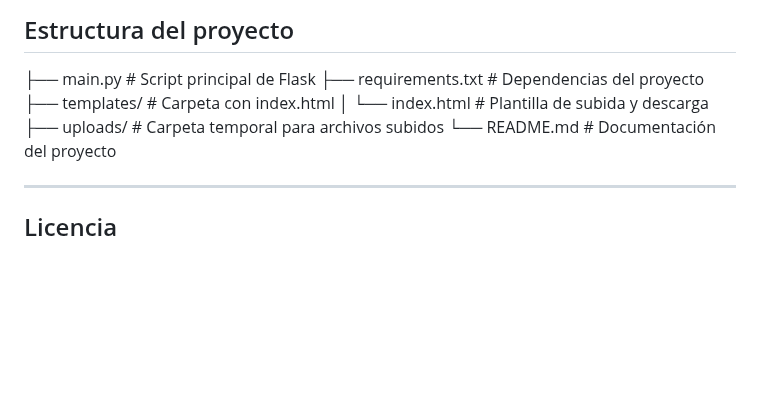
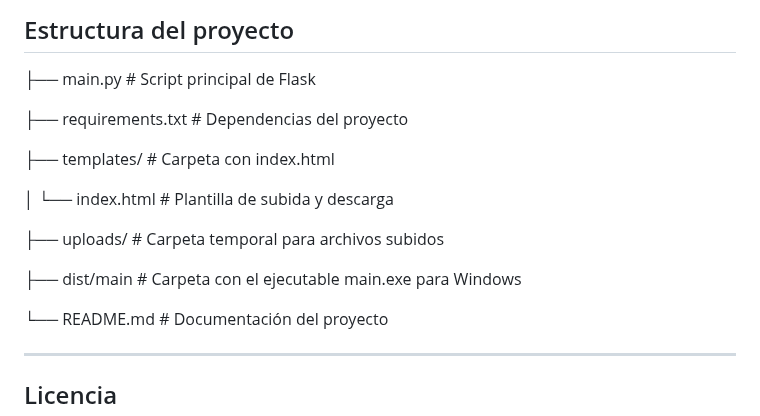
Before and after one commit to Pedropadillar/Anonimizador, a Markdown page: README.md, the part around the change. Drawn GitHub-style; blank space fills up the shorter version.

Commit message:
3-7-25 19:04

```diff
--- a/README.md
+++ b/README.md
@@ -105,10 +105,17 @@ El directorio build/ debe estar en la misma carpeta que dist/
 
 
 ├── main.py           # Script principal de Flask
+
 ├── requirements.txt  # Dependencias del proyecto
+
 ├── templates/        # Carpeta con index.html
+
 │   └── index.html    # Plantilla de subida y descarga
+
 ├── uploads/          # Carpeta temporal para archivos subidos
+
+├── dist/main         # Carpeta con el ejecutable main.exe para Windows
+
 └── README.md         # Documentación del proyecto
 
 ---
```
